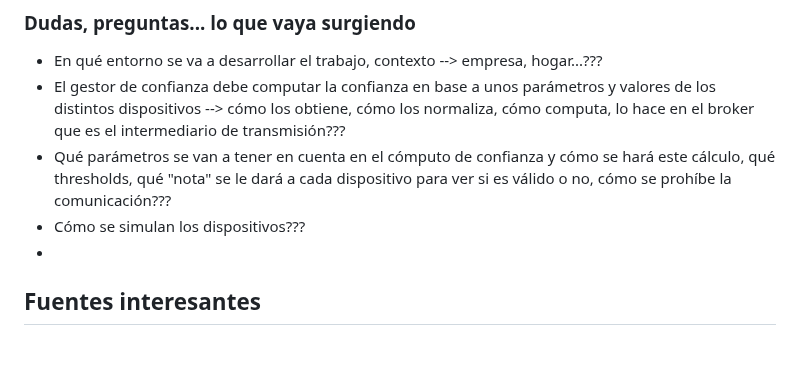
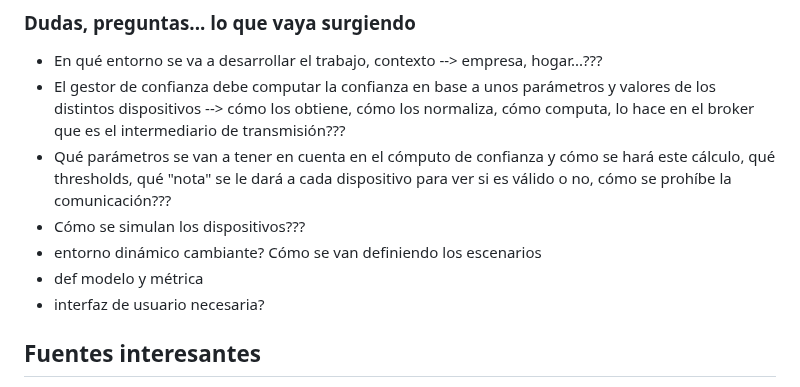
Before and after one commit to D1ECH/TFG, a Markdown page: README.md, the part around the change. Drawn GitHub-style; blank space fills up the shorter version.

```diff
--- a/README.md
+++ b/README.md
@@ -26,7 +26,9 @@
 - El gestor de confianza debe computar la confianza en base a unos parámetros y valores de los distintos dispositivos --> cómo los obtiene, cómo los normaliza, cómo computa, lo hace en el broker que es el intermediario de transmisión???
 - Qué parámetros se van a tener en cuenta en el cómputo de confianza y cómo se hará este cálculo, qué thresholds, qué "nota" se le dará a cada dispositivo para ver si es válido o no, cómo se prohíbe la comunicación???
 - Cómo se simulan los dispositivos???
--
+- entorno dinámico cambiante? Cómo se van definiendo los escenarios
+- def modelo y métrica
+- interfaz de usuario necesaria?
 
 ## Fuentes interesantes
 - https://www.xataka.com/pro/digital-twins-que-sirven-cuales-beneficios-problemas-gemelos-digitales
```
